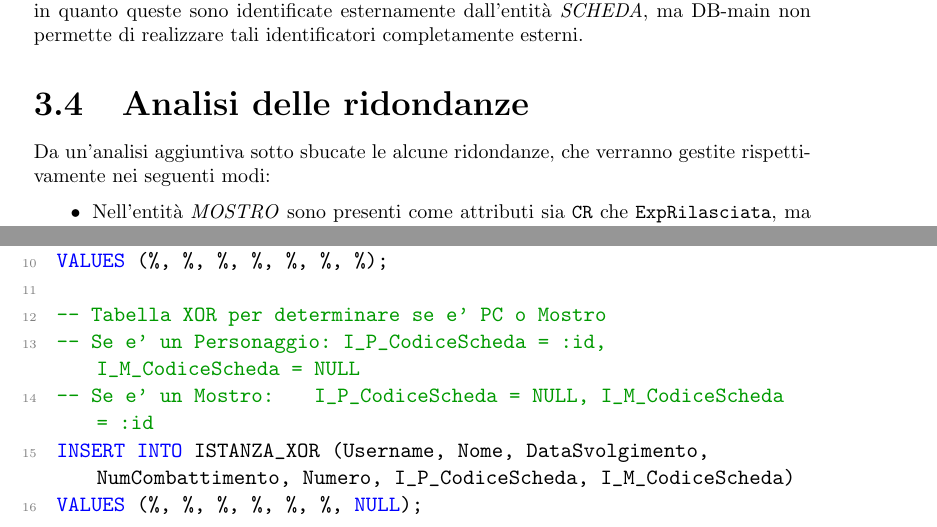
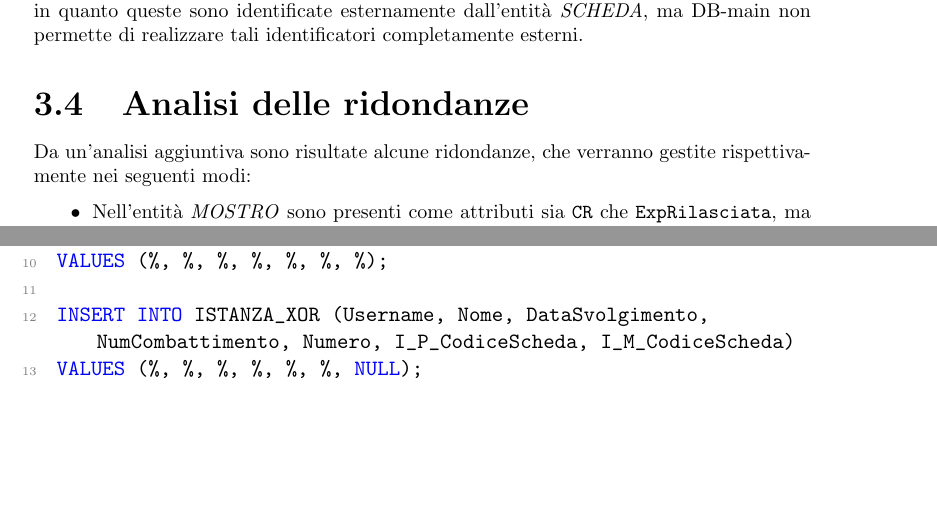
Before and after one commit to Andtheking/DungeonSQL, a LaTeX document (report/main.tex): two parts of pages 33 and 41 of 48, joined at a grey line, cut so that both start at the same text, the shorter picture padded with empty space. Compiled offline with pdfLaTeX.

```diff
--- a/report/main.tex
+++ b/report/main.tex
@@ -856,7 +856,7 @@
 Bisogna giusto fare un'osservazione sulle entità \textit{MOSTRO} e \textit{PERSONAGGIO}, in quanto queste sono identificate esternamente dall'entità \textit{SCHEDA}, ma DB-main non permette di realizzare tali identificatori completamente esterni.
 
 \section{Analisi delle ridondanze}
-Da un'analisi aggiuntiva sotto sbucate le alcune ridondanze, che verranno gestite rispettivamente nei seguenti modi:
+Da un'analisi aggiuntiva sono risultate alcune ridondanze, che verranno gestite rispettivamente nei seguenti modi:
 \begin{itemize}
     \item Nell'entità \textit{MOSTRO} sono presenti come attributi sia \texttt{CR} che \texttt{ExpRilasciata}, ma quest'ultima potrebbe risultare ridondante in quanto il CR di un mostro determina univocamente la sua ExpRilasciata. Si decide però di mantenere tale attributo in quanto l'applicazione dà anche la possibilità di realizzare dei mostri custom da parte del DM.
     \item L'entità \textit{PERSONAGGIO} presenta l'attributo \texttt{ExpAccumulata} e l'entità \textit{PROGESSO} presenta l'attributo \texttt{Livello}. L'unione di questi due attributi potrebbe risultare ridonante in quanto l'ExpAccumulata da un personaggio determina il suo livello totale, però l'attributo in \textit{PROGRESSO} verrà mantenuto in quanto viene specificato il livello per ogni classe scelta.
@@ -1116,9 +1116,6 @@
 INSERT INTO ISTANZA_COMB (Username, Nome, DataSvolgimento, NumCombattimento, Numero, Iniziativa, HP)
 VALUES (%, %, %, %, %, %, %);
 
--- Tabella XOR per determinare se e' PC o Mostro
--- Se e' un Personaggio: I_P_CodiceScheda = :id, I_M_CodiceScheda = NULL
--- Se e' un Mostro:      I_P_CodiceScheda = NULL, I_M_CodiceScheda = :id
 INSERT INTO ISTANZA_XOR (Username, Nome, DataSvolgimento, NumCombattimento, Numero, I_P_CodiceScheda, I_M_CodiceScheda)
 VALUES (%, %, %, %, %, %, NULL);
 
```
Also changed, not shown: report/Gruppo3036_Relazione.pdf (added), report/main.pdf (deleted), report/main.tex (2 more changed lines), 2 other files.
